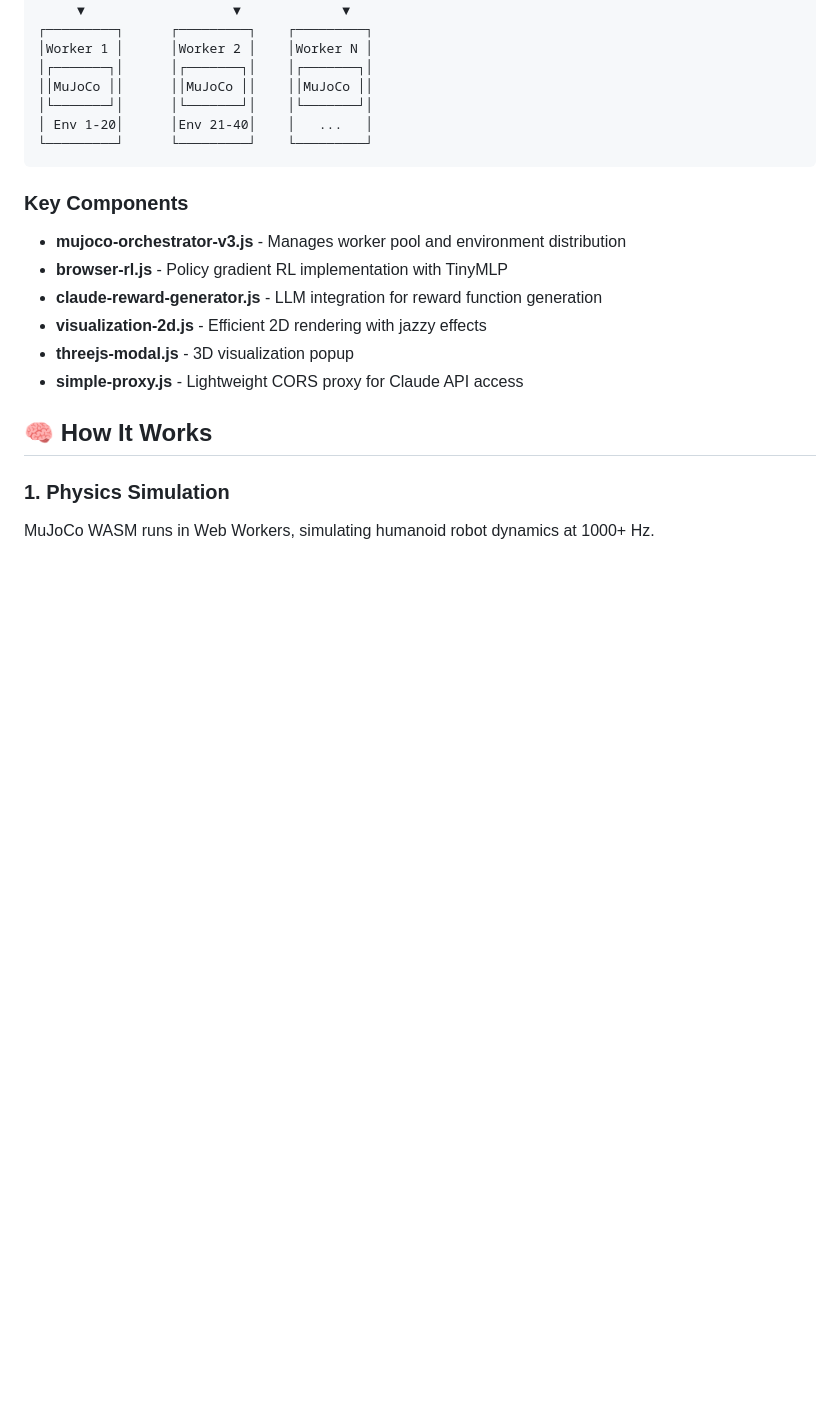
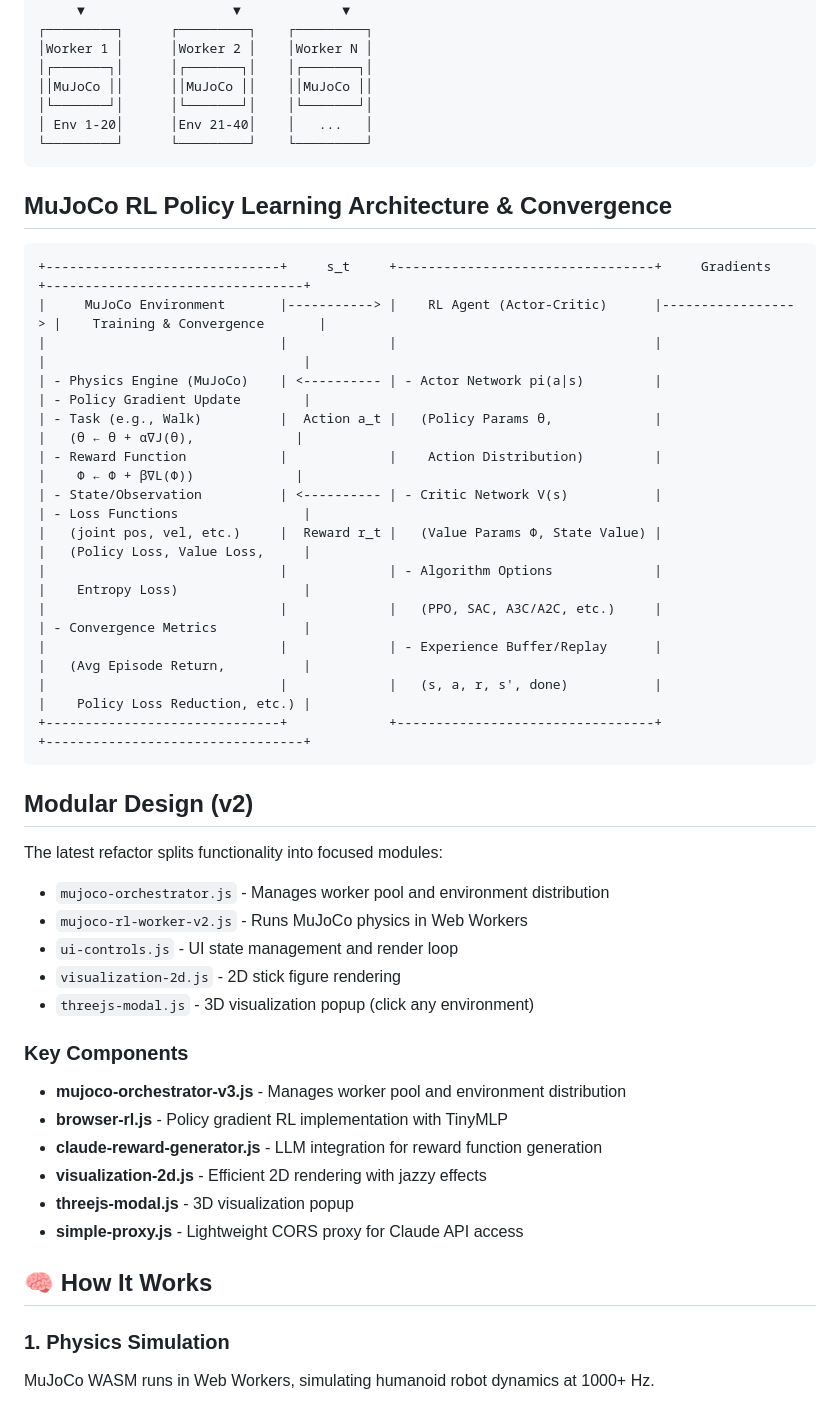
Before and after one commit to ninjaa/web-mujoco-gym, a Markdown page: README.md, the part around the change. Drawn GitHub-style; blank space fills up the shorter version.

Commit message:
Update README.md
Modular Architecture Description

````diff
--- a/README.md
+++ b/README.md
@@ -73,6 +73,32 @@ window.CLAUDE_CONFIG = {
 │ Env 1-20│      │Env 21-40│    │   ...   │
 └─────────┘      └─────────┘    └─────────┘
 ```
+## MuJoCo RL Policy Learning Architecture & Convergence
+
+```
++------------------------------+     s_t     +---------------------------------+     Gradients     +---------------------------------+
+|     MuJoCo Environment       |-----------> |    RL Agent (Actor-Critic)      |-----------------> |    Training & Convergence       |
+|                              |             |                                 |                   |                                 |
+| - Physics Engine (MuJoCo)    | <---------- | - Actor Network pi(a|s)         |                   | - Policy Gradient Update        |
+| - Task (e.g., Walk)          |  Action a_t |   (Policy Params θ,             |                   |   (θ ← θ + α∇J(θ),             |
+| - Reward Function            |             |    Action Distribution)         |                   |    Φ ← Φ + β∇L(Φ))             |
+| - State/Observation          | <---------- | - Critic Network V(s)           |                   | - Loss Functions                |
+|   (joint pos, vel, etc.)     |  Reward r_t |   (Value Params Φ, State Value) |                   |   (Policy Loss, Value Loss,     |
+|                              |             | - Algorithm Options             |                   |    Entropy Loss)                |
+|                              |             |   (PPO, SAC, A3C/A2C, etc.)     |                   | - Convergence Metrics           |
+|                              |             | - Experience Buffer/Replay      |                   |   (Avg Episode Return,          |
+|                              |             |   (s, a, r, s', done)           |                   |    Policy Loss Reduction, etc.) |
++------------------------------+             +---------------------------------+                   +---------------------------------+
+```
+
+## Modular Design (v2)
+The latest refactor splits functionality into focused modules:
+- `mujoco-orchestrator.js` - Manages worker pool and environment distribution
+- `mujoco-rl-worker-v2.js` - Runs MuJoCo physics in Web Workers
+- `ui-controls.js` - UI state management and render loop
+- `visualization-2d.js` - 2D stick figure rendering
+- `threejs-modal.js` - 3D visualization popup (click any environment)
+
 
 ### Key Components
 - **mujoco-orchestrator-v3.js** - Manages worker pool and environment distribution
````
